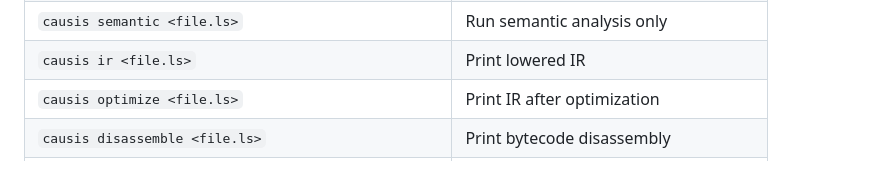
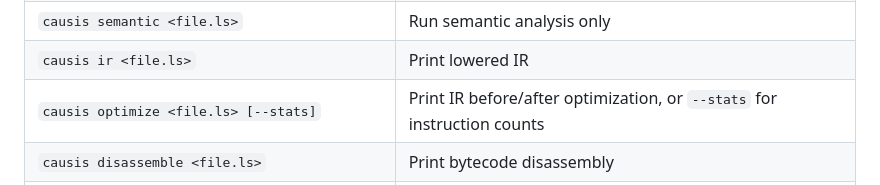
Before and after one commit to Harsh6931/causis, a Markdown page: README.md, the part around the change. GitHub-like rendering.

Commit message:
Documented optimize --stats in the CLI usage section.

```diff
--- a/README.md
+++ b/README.md
@@ -274,7 +274,7 @@ Start with help:
 | `causis parse <file.ls>` | Print the AST |
 | `causis semantic <file.ls>` | Run semantic analysis only |
 | `causis ir <file.ls>` | Print lowered IR |
-| `causis optimize <file.ls>` | Print IR after optimization |
+| `causis optimize <file.ls> [--stats]` | Print IR before/after optimization, or `--stats` for instruction counts |
 | `causis disassemble <file.ls>` | Print bytecode disassembly |
 | `causis run <file.ls> [--ticks N] [--log path.json]` | Compile and execute (default: 10 ticks) |
 
```
